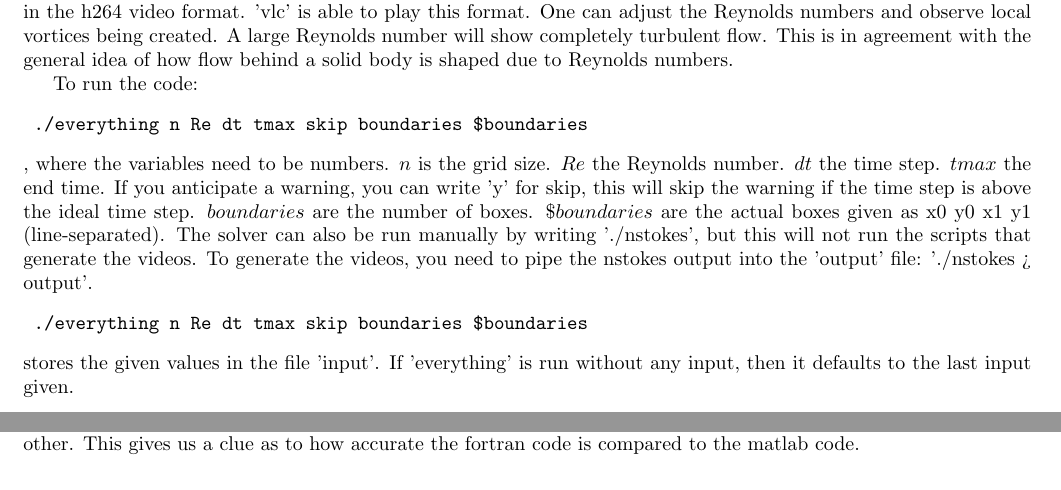
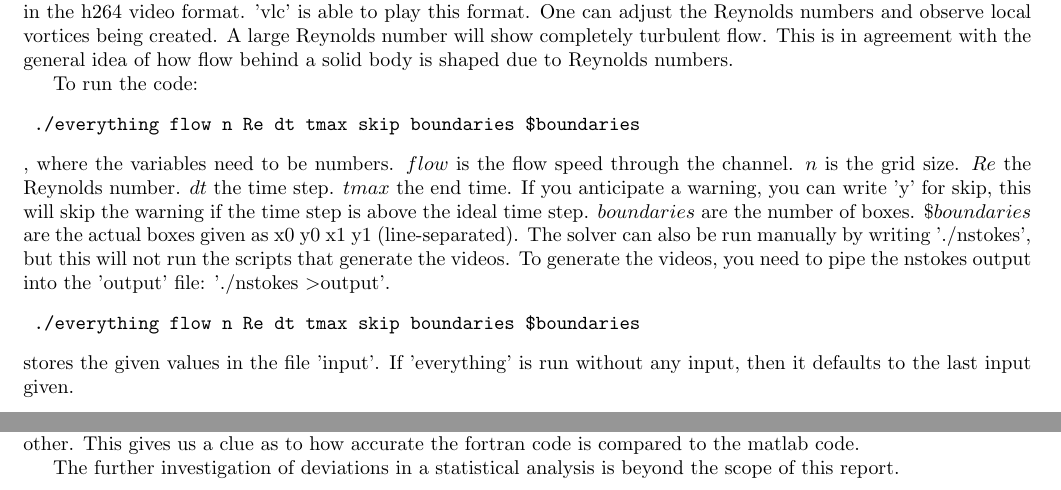
Before and after one commit to kstrafe/TMR4160, a LaTeX document (report.tex): two parts of pages 10 and 12 of 13, joined at a grey line, cut so that both start at the same text. Compiled offline with pdfLaTeX.

Commit message:
Update comment status and clean everything up

```diff
--- a/report.tex
+++ b/report.tex
@@ -233,8 +233,8 @@ I eventually got code duplication in the 'tovideo.sh' and 'generate\textundersco
 The values printed by the algorithm can be compared to the matlab code. The speeds match the matlab code. I've chosen to use 'REAL(8)' because matlab defaults to double precision floating point numbers. The results can be viewed by opening the respective '*.mov' files in the folders 'streams', 'velocities', and 'pressures'. This file is encoded in the h264 video format. 'vlc' is able to play this format. One can adjust the Reynolds numbers and observe local vortices being created. A large Reynolds number will show completely turbulent flow. This is in agreement with the general idea of how flow behind a solid body is shaped due to Reynolds numbers.
 
 To run the code:
-\begin{verbatim} ./everything n Re dt tmax skip boundaries $boundaries \end{verbatim}, where the variables need to be numbers. $n$ is the grid size. $Re$ the Reynolds number. $dt$ the time step. $tmax$ the end time. If you anticipate a warning, you can write 'y' for skip, this will skip the warning if the time step is above the ideal time step. $boundaries$ are the number of boxes. $\$boundaries$ are the actual boxes given as x0 y0 x1 y1 (line-separated). The solver can also be run manually by writing './nstokes', but this will not run the scripts that generate the videos. To generate the videos, you need to pipe the nstokes output into the 'output' file: './nstokes > output'.
-\begin{verbatim} ./everything n Re dt tmax skip boundaries $boundaries \end{verbatim} stores the given values in the file 'input'. If 'everything' is run without any input, then it defaults to the last input given.
+\begin{verbatim} ./everything flow n Re dt tmax skip boundaries $boundaries \end{verbatim}, where the variables need to be numbers. $flow$ is the flow speed through the channel. $n$ is the grid size. $Re$ the Reynolds number. $dt$ the time step. $tmax$ the end time. If you anticipate a warning, you can write 'y' for skip, this will skip the warning if the time step is above the ideal time step. $boundaries$ are the number of boxes. $\$boundaries$ are the actual boxes given as x0 y0 x1 y1 (line-separated). The solver can also be run manually by writing './nstokes', but this will not run the scripts that generate the videos. To generate the videos, you need to pipe the nstokes output into the 'output' file: './nstokes \textgreater output'.
+\begin{verbatim} ./everything flow n Re dt tmax skip boundaries $boundaries \end{verbatim} stores the given values in the file 'input'. If 'everything' is run without any input, then it defaults to the last input given.
 
 \subsection{Correctness}
 To show that the results are correct, the matlab script is taken to be the reference implementation of the code. I've taken the liberty to tweak the matlab script to only include the boundary conditions. The values that both tests run under:
@@ -259,6 +259,8 @@ Running './everything' will compute the differences and put them in temp/differe
 
 The region of interest in these two graphs is in the middle, to the right. We can see two vectors overlapping each other. This gives us a clue as to how accurate the fortran code is compared to the matlab code.
 
+The further investigation of deviations in a statistical analysis is beyond the scope of this report.
+
 \chapter{Code}
 syscmd(`./createlisting.sh')
 
```
Also changed, not shown: 17 other files.
